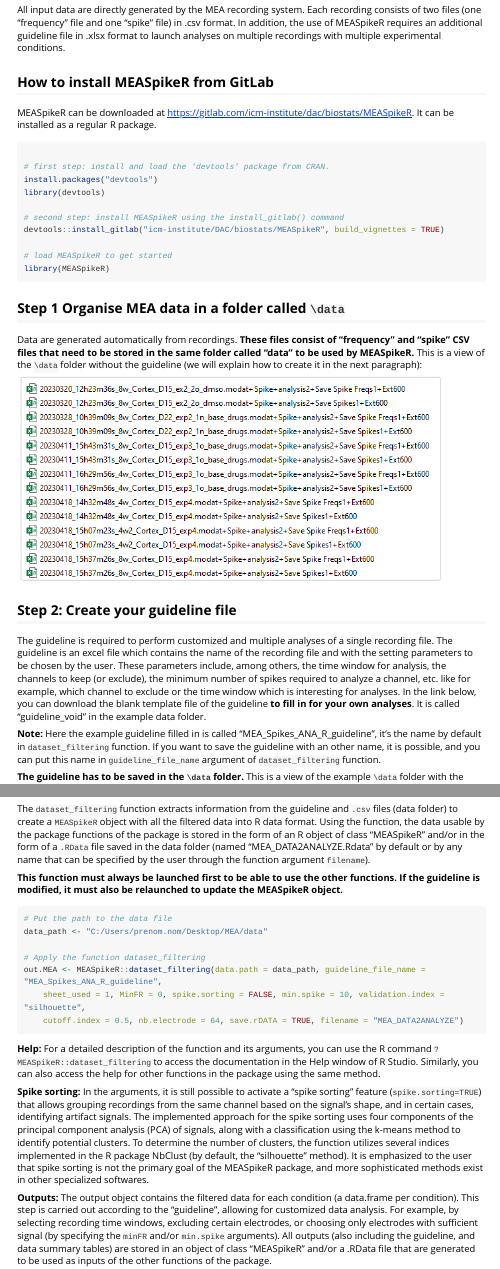
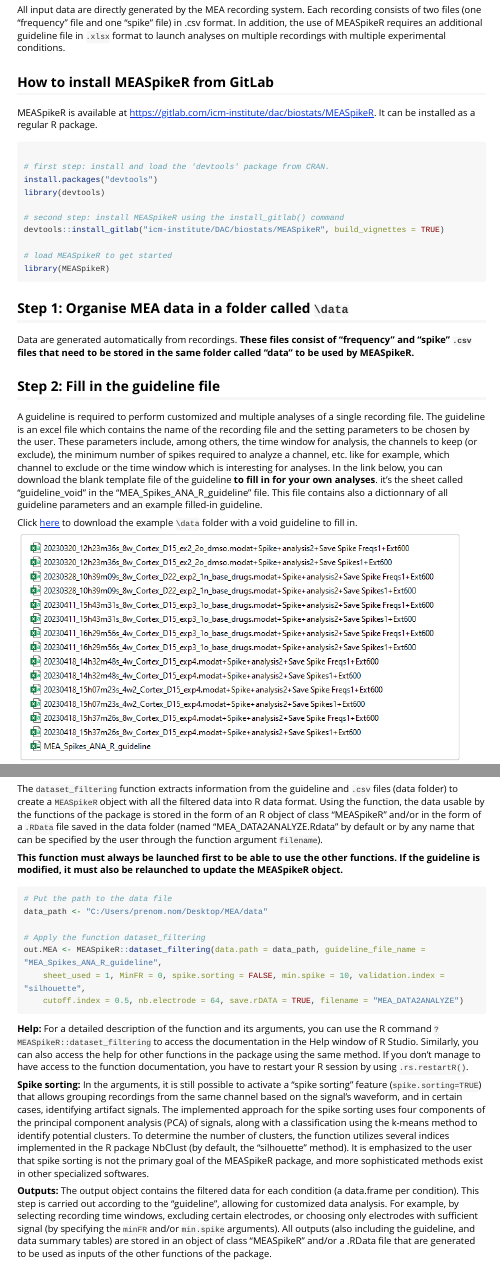
Before and after one commit to GaspardMar/MEASpikeR, an R Markdown document (vignettes/my-vignette.Rmd): the page in a window 1100 px wide, from 260 px down, and a second part further down, joined at a grey line. Rendered offline with R 4.5, knitr and Pandoc, with nearby package versions; long lines of code are wrapped.

Commit message:
update vignette

````diff
--- a/vignettes/my-vignette.Rmd
+++ b/vignettes/my-vignette.Rmd
@@ -27,11 +27,11 @@
 
 In this vignette, the use of the functions is explained and illustrated using the data from a study that aimed to determine the effect of TREK-1 openers on neuronal excitability. For this purpose, spike activity was recorded from primary neuronal culture (cortex, mice) using the multielectrode array technique. Electrophysiological recordings were performed at day in vitro (DIV) 15.
 
-All input data are directly generated by the MEA recording system. Each recording consists of two files (one "frequency" file and one "spike" file) in .csv format. In addition, the use of MEASpikeR requires an additional guideline file in .xlsx format to launch analyses on multiple recordings with multiple experimental conditions.
+All input data are directly generated by the MEA recording system. Each recording consists of two files (one "frequency" file and one "spike" file) in .csv format. In addition, the use of MEASpikeR requires an additional guideline file in `.xlsx` format to launch analyses on multiple recordings with multiple experimental conditions.
 
 ## How to install MEASpikeR from GitLab
 
-MEASpikeR can be downloaded at https://gitlab.com/icm-institute/dac/biostats/MEASpikeR. It can be installed as a regular R package.
+MEASpikeR is available at https://gitlab.com/icm-institute/dac/biostats/MEASpikeR. It can be installed as a regular R package.
 
 ```{r include = TRUE, tidy = TRUE, eval = FALSE, highlight = TRUE}
 
@@ -47,16 +47,15 @@
 
 ```
 
-## Step 1 Organise MEA data in a folder called `\data`
+## Step 1: Organise MEA data in a folder called `\data`
 
-Data are generated automatically from recordings. **These files consist of “frequency” and “spike” CSV files that need to be stored in the same folder called “data” to be used by MEASpikeR.** This is a view of the `\data` folder without the guideline (we will explain how to create it in the next paragraph):
+Data are generated automatically from recordings. **These files consist of “frequency” and “spike” `.csv` files that need to be stored in the same folder called “data” to be used by MEASpikeR.**
 
-![](../img/data_without_guideline.png)
+## Step 2: Fill in the guideline file
 
-## Step 2: Create your guideline file
+A guideline is required to perform customized and multiple analyses of a single recording file. The guideline is an excel file which contains the name of the recording file and the setting parameters to be chosen by the user. These parameters include, among others, the time window for analysis, the channels to keep (or exclude), the minimum number of spikes required to analyze a channel, etc.  like for example, which channel to exclude or the time window which is interesting for analyses. In the link below, you can download the blank template file of the guideline **to fill in for your own analyses**. it's the sheet called "guideline_void" in the "MEA_Spikes_ANA_R_guideline" file. This file contains also a dictionnary of all guideline parameters and an example filled-in guideline.
 
-The guideline is required to perform customized and multiple analyses of a single recording file. The guideline is an excel file which contains the name of the recording file and with the setting parameters to be chosen by the user. These parameters include, among others, the time window for analysis, the channels to keep (or exclude), the minimum number of spikes required to analyze a channel, etc.  like for example, which channel to exclude or the time window which is interesting for analyses. In the link below, you can download the blank template file of the guideline **to fill in for your own analyses**. It is called "guideline_void" in the example data folder.
+Click [here](https://instituteicm-my.sharepoint.com/personal/gaspard_martet_icm-institute_org/_layouts/15/onedrive.aspx?id=%2Fpersonal%2Fgaspard%5Fmartet%5Ficm%2Dinstitute%5Forg%2FDocuments%2FDocuments%2FMEA%2Fdata&view=0) to download the example `\data` folder with a void guideline to fill in.
 
-**Note:** Here the example guideline filled in is called "MEA_Spikes_ANA_R_guideline", it's the name by default in `dataset_filtering` function. If you want to save the guideline with an other name, it is possible, and you can put this name in `guideline_file_name` argument of `dataset_filtering` function.
+![](../img/data_file3.png)
 
-**The guideline has to be saved in the `\data` folder.** This is a view of the example `\data` folder with the guideline filled in and the empty guideline. You can download it in the following link: https://instituteicm-my.sharepoint.com/:f:/g/personal/gaspard_martet_icm-institute_org/Eo0m4uB8wWZBlXsDMaH96bYBepv9jWIjbBIhvK3xMF6GzQ?e=bY4vQS
@@ -76,4 +68,4 @@
-The `dataset_filtering` function extracts information from the guideline and `.csv` files (data folder) to create a `MEASpikeR` object with all the filtered data into R data format. Using the function, the data usable by the package functions of the package is stored in the form of an R object of class “MEASpikeR” and/or in the form of a `.RData` file saved in the data folder (named “MEA_DATA2ANALYZE.Rdata” by default or by any name that can be specified by the user through the function argument `filename`).
+The `dataset_filtering` function extracts information from the guideline and `.csv` files (data folder) to create a `MEASpikeR` object with all the filtered data into R data format. Using the function, the data usable by the functions of the package is stored in the form of an R object of class “MEASpikeR” and/or in the form of a `.RData` file saved in the data folder (named “MEA_DATA2ANALYZE.Rdata” by default or by any name that can be specified by the user through the function argument `filename`).
 
 **This function must always be launched first to be able to use the other functions. If the guideline is modified, it must also be relaunched to update the MEASpikeR object.**
 
@@ -98,9 +90,9 @@
 
 ```
 
-**Help:** For a detailed description of the function and its arguments, you can use the R command `?MEASpikeR::dataset_filtering` to access the documentation in the Help window of R Studio. Similarly, you can also access the help for other functions in the package using the same method.
+**Help:** For a detailed description of the function and its arguments, you can use the R command `?MEASpikeR::dataset_filtering` to access the documentation in the Help window of R Studio. Similarly, you can also access the help for other functions in the package using the same method. If you don't manage to have access to the function documentation, you have to restart your R session by using `.rs.restartR()`.
 
-**Spike sorting:** In the arguments, it is still possible to activate a "spike sorting" feature (`spike.sorting=TRUE`) that allows grouping recordings from the same channel based on the signal’s shape, and in certain cases, identifying artifact signals. The implemented approach for the spike sorting uses four components of the principal component analysis (PCA) of signals, along with a classification using the k-means method to identify potential clusters. To determine the number of clusters, the function utilizes several indices implemented in the R package NbClust (by default, the "silhouette" method). It is emphasized to the user that spike sorting is not the primary goal of the MEASpikeR package, and more sophisticated methods exist in other specialized softwares.
+**Spike sorting:** In the arguments, it is still possible to activate a "spike sorting" feature (`spike.sorting=TRUE`) that allows grouping recordings from the same channel based on the signal’s waveform, and in certain cases, identifying artifact signals. The implemented approach for the spike sorting uses four components of the principal component analysis (PCA) of signals, along with a classification using the k-means method to identify potential clusters. To determine the number of clusters, the function utilizes several indices implemented in the R package NbClust (by default, the "silhouette" method). It is emphasized to the user that spike sorting is not the primary goal of the MEASpikeR package, and more sophisticated methods exist in other specialized softwares.
 
 **Outputs:** The output object contains the filtered data for each condition (a data.frame per condition). This step is carried out according to the “guideline”, allowing for customized data analysis. For example, by selecting recording time windows, excluding certain electrodes, or choosing only electrodes with sufficient signal (by specifying the `minFR` and/or `min.spike` arguments). All outputs (also including the guideline, and data summary tables) are stored in an object of class “MEASpikeR” and/or a .RData file that are generated to be used as inputs of the other functions of the package.
 
````
Also changed, not shown: vignettes/my-vignette.Rmd (13 more changed lines).
